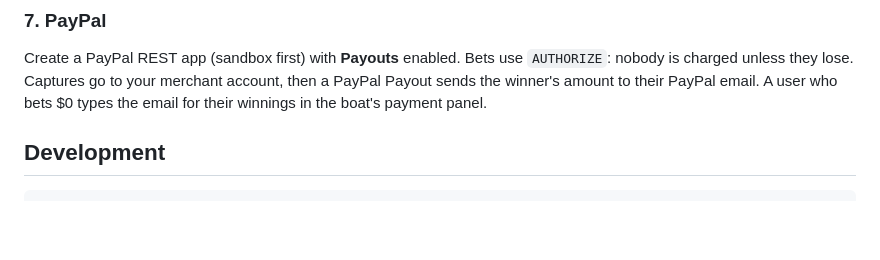
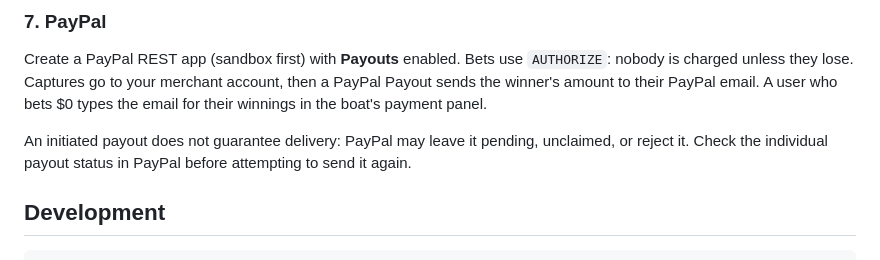
Before and after one commit to Linos1391/burn-the-boat, a Markdown page: README.md, the part around one of its changes. GitHub-like rendering; blank space fills up the shorter version.

````diff
--- a/README.md
+++ b/README.md
@@ -96,6 +108,10 @@ account, then a PayPal Payout sends the winner's amount to their PayPal email.
 A user who bets $0 types the email for their winnings in the boat's payment
 panel.
 
+An initiated payout does not guarantee delivery: PayPal may leave it pending,
+unclaimed, or reject it. Check the individual payout status in PayPal before
+attempting to send it again.
+
 ## Development
 
 ```bash
````
Also changed, not shown: other parts of README.md (+25 -13 lines), assets/ai-integration.jpg (added), assets/paypal-integration.jpg (added).
